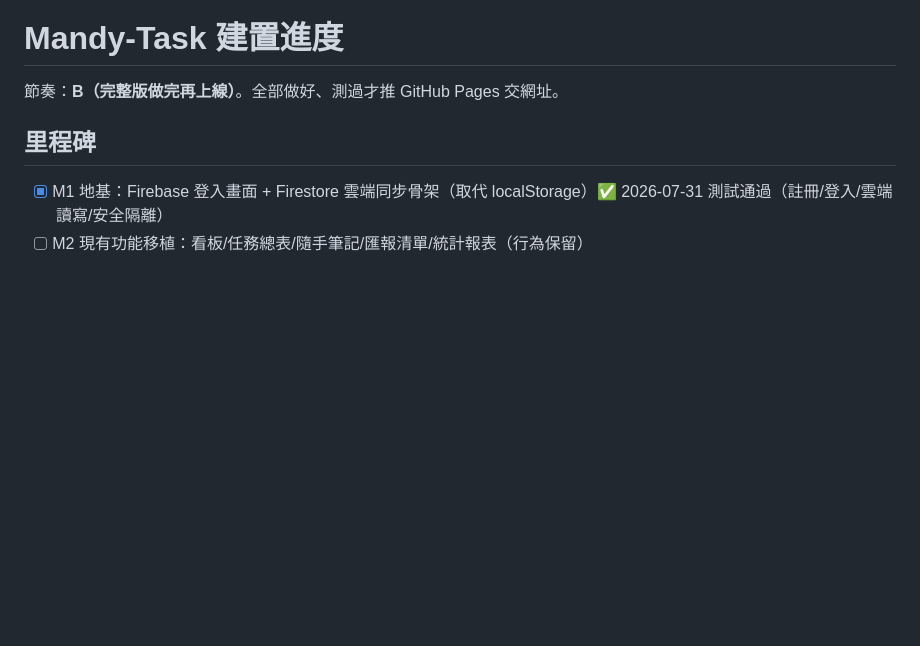
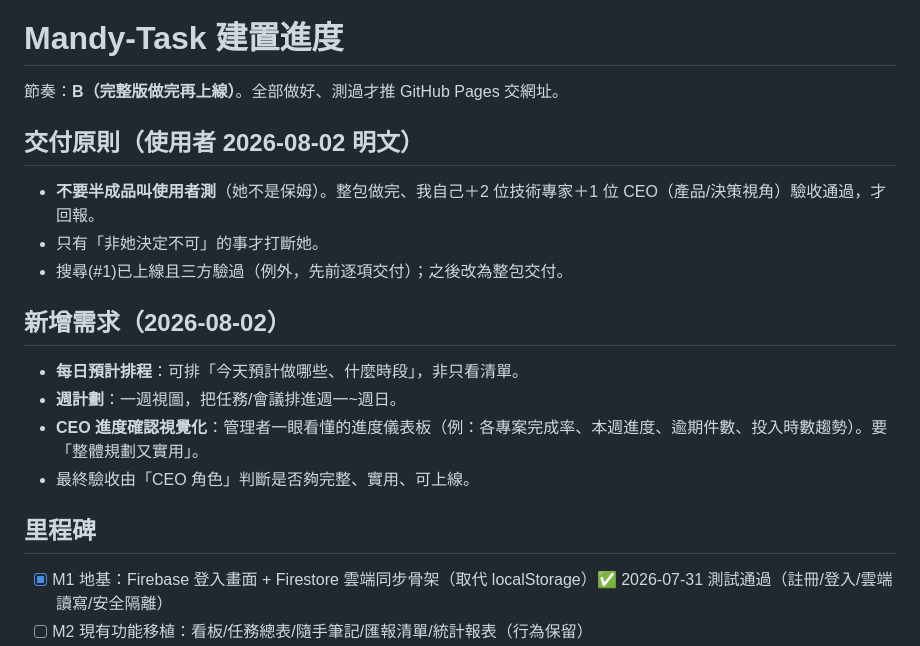
Before and after one commit to mamabin2-hue/Mandy-Task, a Markdown page: 建置進度.md, the part around the change. GitHub-like rendering; blank space fills up the shorter version.

Commit message:
規劃：新增每日排程/週計劃/CEO進度視覺化 + 整包交付原則

```diff
--- a/建置進度.md
+++ b/建置進度.md
@@ -1,6 +1,17 @@
 # Mandy-Task 建置進度
 
 節奏：**B（完整版做完再上線）**。全部做好、測過才推 GitHub Pages 交網址。
+
+## 交付原則（使用者 2026-08-02 明文）
+- **不要半成品叫使用者測**（她不是保姆）。整包做完、我自己＋2 位技術專家＋1 位 CEO（產品/決策視角）驗收通過，才回報。
+- 只有「非她決定不可」的事才打斷她。
+- 搜尋(#1)已上線且三方驗過（例外，先前逐項交付）；之後改為整包交付。
+
+## 新增需求（2026-08-02）
+- **每日預計排程**：可排「今天預計做哪些、什麼時段」，非只看清單。
+- **週計劃**：一週視圖，把任務/會議排進週一~週日。
+- **CEO 進度確認視覺化**：管理者一眼看懂的進度儀表板（例：各專案完成率、本週進度、逾期件數、投入時數趨勢）。要「整體規劃又實用」。
+- 最終驗收由「CEO 角色」判斷是否夠完整、實用、可上線。
 
 ## 里程碑
 - [x] M1 地基：Firebase 登入畫面 + Firestore 雲端同步骨架（取代 localStorage）✅ 2026-07-31 測試通過（註冊/登入/雲端讀寫/安全隔離）
```
